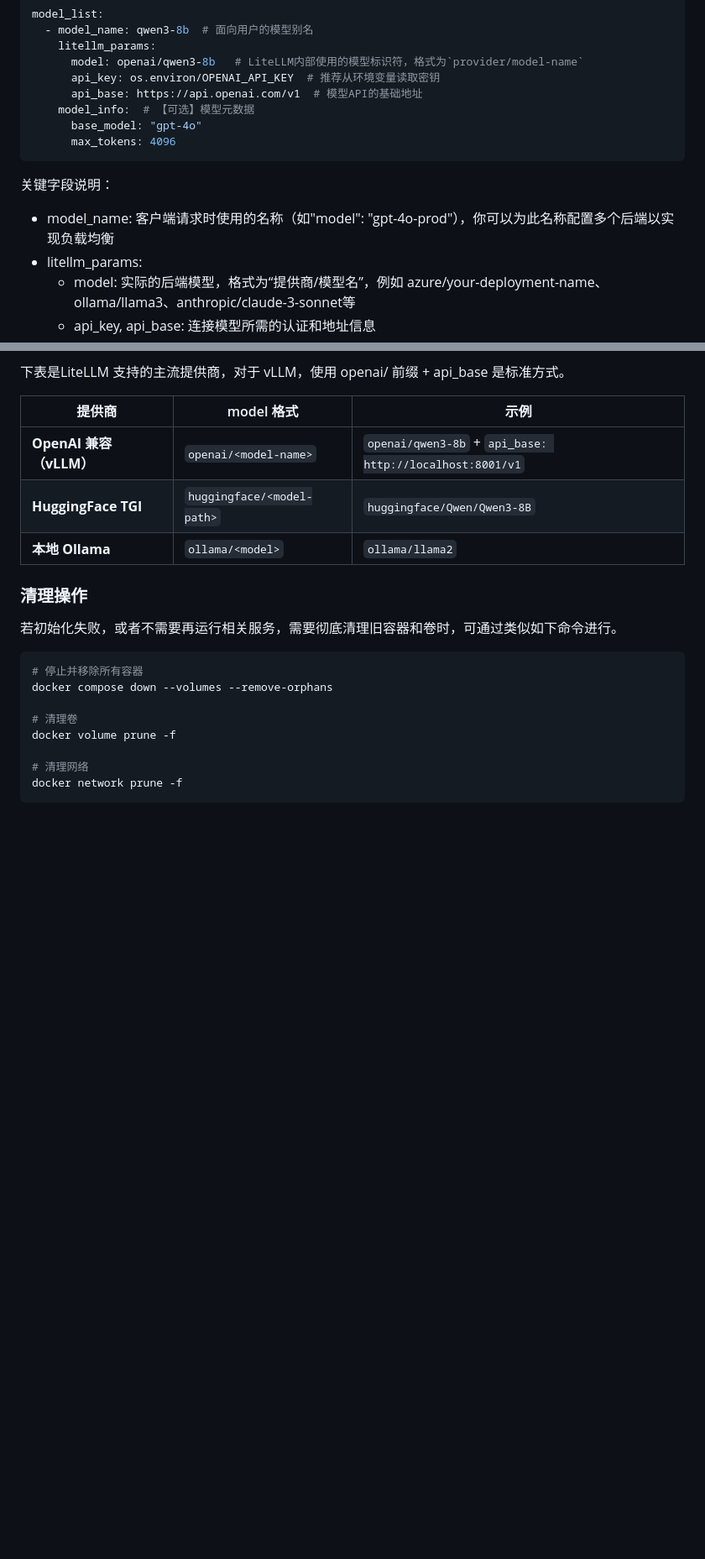
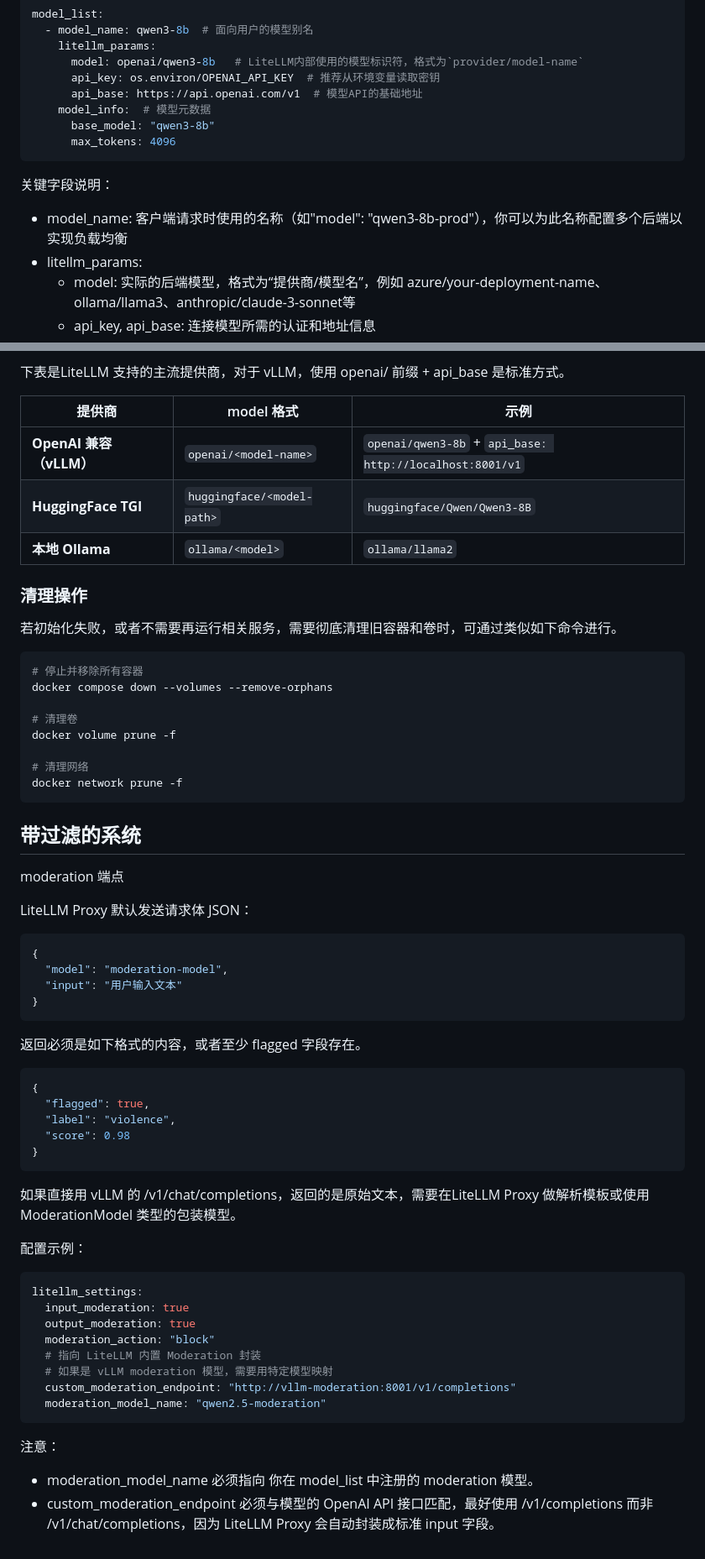
Before and after one commit to iKubernetes/llm-in-practise, a Markdown page: Deployment/README.md, 2 parts joined by grey strips. Shown at 84% size. GitHub-like rendering; blank space fills up the shorter version.

````diff
--- a/Deployment/README.md
+++ b/Deployment/README.md
@@ -222,14 +222,14 @@ model_list:
       model: openai/qwen3-8b   # LiteLLM内部使用的模型标识符，格式为`provider/model-name`
       api_key: os.environ/OPENAI_API_KEY  # 推荐从环境变量读取密钥
       api_base: https://api.openai.com/v1  # 模型API的基础地址
-    model_info:  # 【可选】模型元数据
-      base_model: "gpt-4o"
+    model_info:  # 模型元数据
+      base_model: "qwen3-8b"
       max_tokens: 4096
 ```
 
 关键字段说明：
 
-- model_name: 客户端请求时使用的名称（如"model": "gpt-4o-prod"），你可以为此名称配置多个后端以实现负载均衡
+- model_name: 客户端请求时使用的名称（如"model": "qwen3-8b-prod"），你可以为此名称配置多个后端以实现负载均衡
 - litellm_params:
   - model: 实际的后端模型，格式为“提供商/模型名”，例如 azure/your-deployment-name、ollama/llama3、anthropic/claude-3-sonnet等
   - api_key, api_base: 连接模型所需的认证和地址信息
@@ -260,3 +260,52 @@ docker volume prune -f
 # 清理网络
 docker network prune -f
 ```
+
+
+
+## 带过滤的系统
+
+
+
+moderation 端点
+
+LiteLLM Proxy 默认发送请求体 JSON：
+
+```json
+{
+  "model": "moderation-model",
+  "input": "用户输入文本"
+}
+```
+
+返回必须是如下格式的内容，或者至少 flagged 字段存在。
+
+```json
+{
+  "flagged": true,
+  "label": "violence",
+  "score": 0.98
+}
+```
+
+如果直接用 vLLM 的 /v1/chat/completions，返回的是原始文本，需要在LiteLLM Proxy 做解析模板或使用 ModerationModel 类型的包装模型。
+
+
+
+配置示例：
+
+```yaml
+litellm_settings:
+  input_moderation: true
+  output_moderation: true
+  moderation_action: "block"
+  # 指向 LiteLLM 内置 Moderation 封装
+  # 如果是 vLLM moderation 模型，需要用特定模型映射
+  custom_moderation_endpoint: "http://vllm-moderation:8001/v1/completions"
+  moderation_model_name: "qwen2.5-moderation"
+```
+
+注意：
+
+- moderation_model_name 必须指向 你在 model_list 中注册的 moderation 模型。
+- custom_moderation_endpoint 必须与模型的 OpenAI API 接口匹配，最好使用 /v1/completions 而非 /v1/chat/completions，因为 LiteLLM Proxy 会自动封装成标准 input 字段。
````
